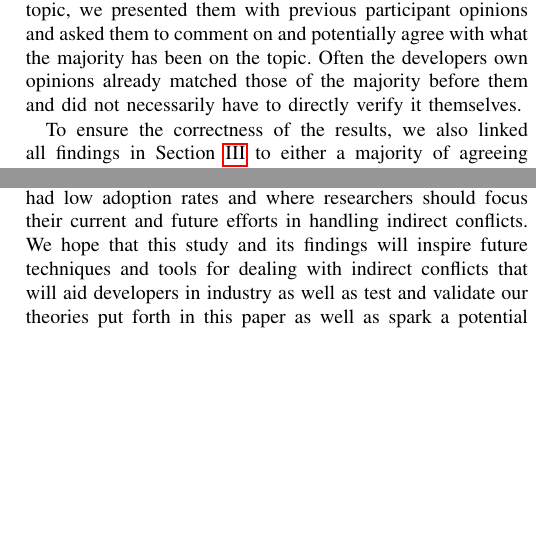
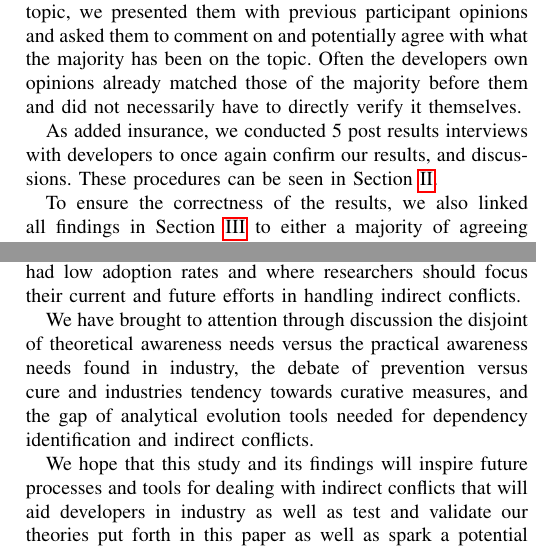
Before and after one commit to jordanell/Papers, a LaTeX paper (iced-2013/paper.tex): two parts of the columns of pages 8 and 9 of 10, joined at a grey line, cut so that both start at the same text, the shorter picture padded with empty space. Compiled offline with pdfLaTeX.

Commit message:
ICED new conclusion and updated evaluation.

```diff
--- a/iced-2013/paper.tex
+++ b/iced-2013/paper.tex
@@ -582,3 +582,5 @@ after participants gave their own opinions on a topic, we presented them with pr
 on and potentially agree with what the majority has been on the topic. Often the developers own opinions already matched those of
 the majority before them and did not necessarily have to directly verify it themselves.
 
+As added insurance, we conducted 5 post results interviews with developers to once again confirm our results, and discussions. These
+procedures can be seen in Section~\ref{sec:meth}.
@@ -659,3 +660,0 @@ how developers in industry currently handle the prevention detection and solving
-and~\ref{itm:f8} have provided a foundation as to why past techniques and tools have had low adoption rates and where
-researchers should focus their current and future efforts in handling indirect conflicts. We hope that this study and its
-findings will inspire future techniques and tools for dealing with indirect conflicts that
@@ -662,3 +664,12 @@ findings will inspire future techniques and tools for dealing with indirect conf
+have provided a foundation as to why past techniques and tools have had low adoption rates and where
+researchers should focus their current and future efforts in handling indirect conflicts.
+
+We have brought to attention through discussion the disjoint of theoretical awareness needs versus the practical
+awareness needs found in industry, the debate of prevention versus cure and industries tendency towards curative measures,
+and the gap of analytical evolution tools needed for dependency identification and indirect conflicts.
+
+We hope that this study and its
+findings will inspire future processes and tools for dealing with indirect conflicts that
 will aid developers in industry as well as test and validate our theories put forth in this paper as well as spark a potential
 investigation into preventative versus curative approaches to software defects.
 
```
Also changed, not shown: iced-2013/paper.pdf, iced-2013/paper.tex (17 more changed lines), 1 other file.
